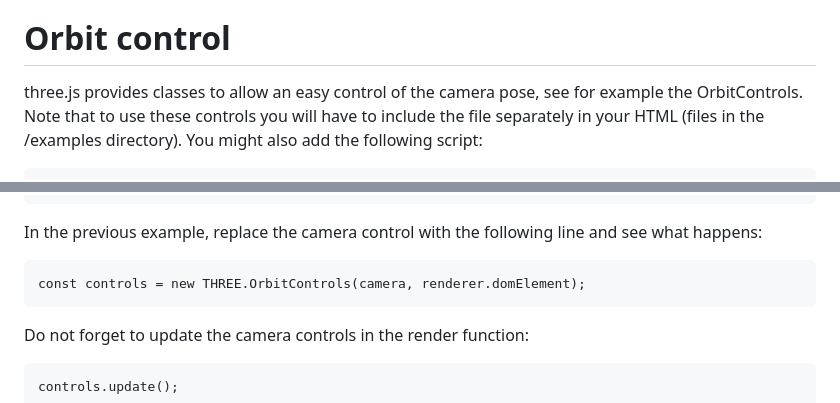
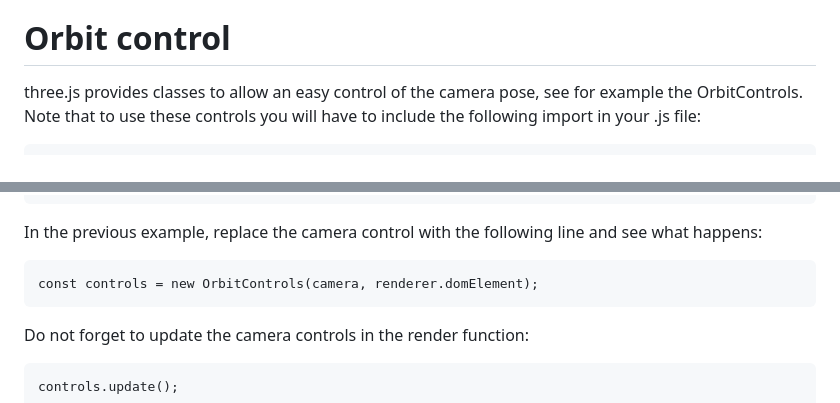
Before and after one commit to pmdjdias/ua_infovis, a Markdown page: Three.js/Lesson_02/README.md, 2 parts joined by grey strips. Drawn GitHub-style.

````diff
--- a/Three.js/Lesson_02/README.md
+++ b/Three.js/Lesson_02/README.md
@@ -16,6 +16,6 @@ Compare the result with the two type of cameras. Is this what you expected?
 Optional/HomeWork: Add a function to ensure that the cube aspect ratio does not change when the window is resized (adapt from the Viewport Update in last lesson).
 
 # Orbit control
-three.js provides classes to allow an easy control of the camera pose, see for example the OrbitControls. Note that to use these controls you will have to include the file separately in your HTML (files in the /examples directory). You might also add the following script:
+three.js provides classes to allow an easy control of the camera pose, see for example the OrbitControls. Note that to use these controls you will have to include the following import in your .js file:
 
 ``` html
@@ -24,7 +24,7 @@ three.js provides classes to allow an easy control of the camera pose, see for e
 In the previous example, replace the camera control with the following line and see what happens:
 
 ``` html
-const controls = new THREE.OrbitControls(camera, renderer.domElement);
+const controls = new OrbitControls(camera, renderer.domElement);
 ```
 Do not forget to update the camera controls in the render function:
 ``` html
````
Also changed, not shown: other parts of Three.js/Lesson_02/README.md (+1 -1 lines).
